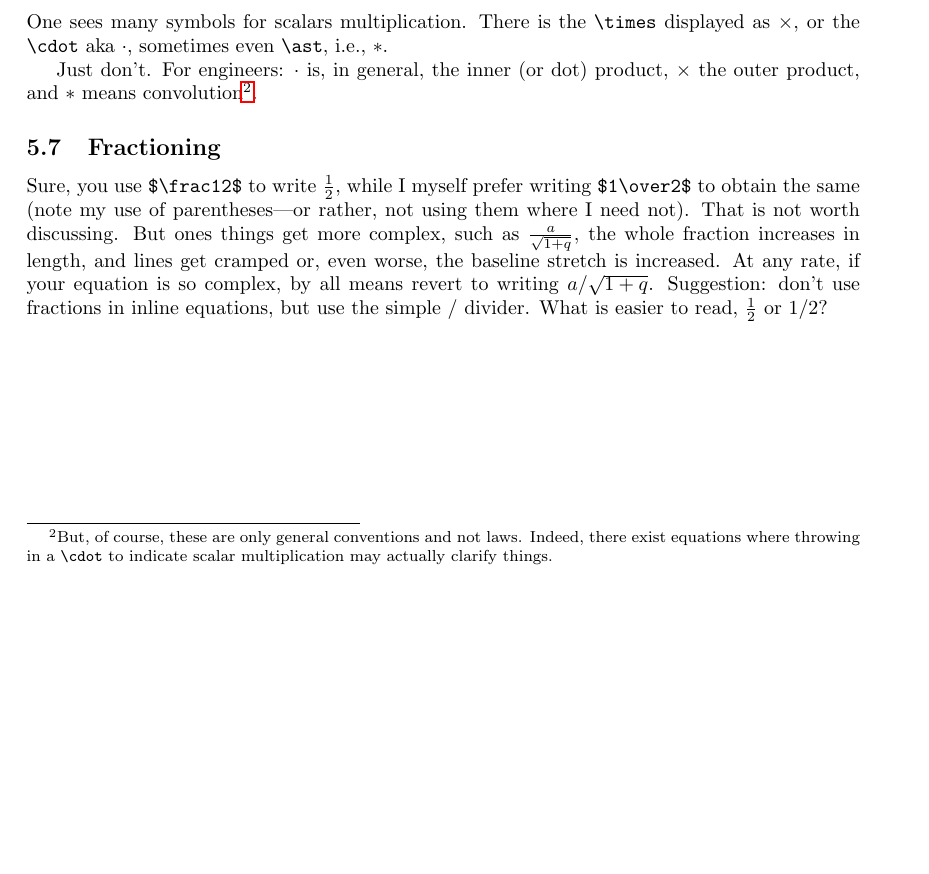
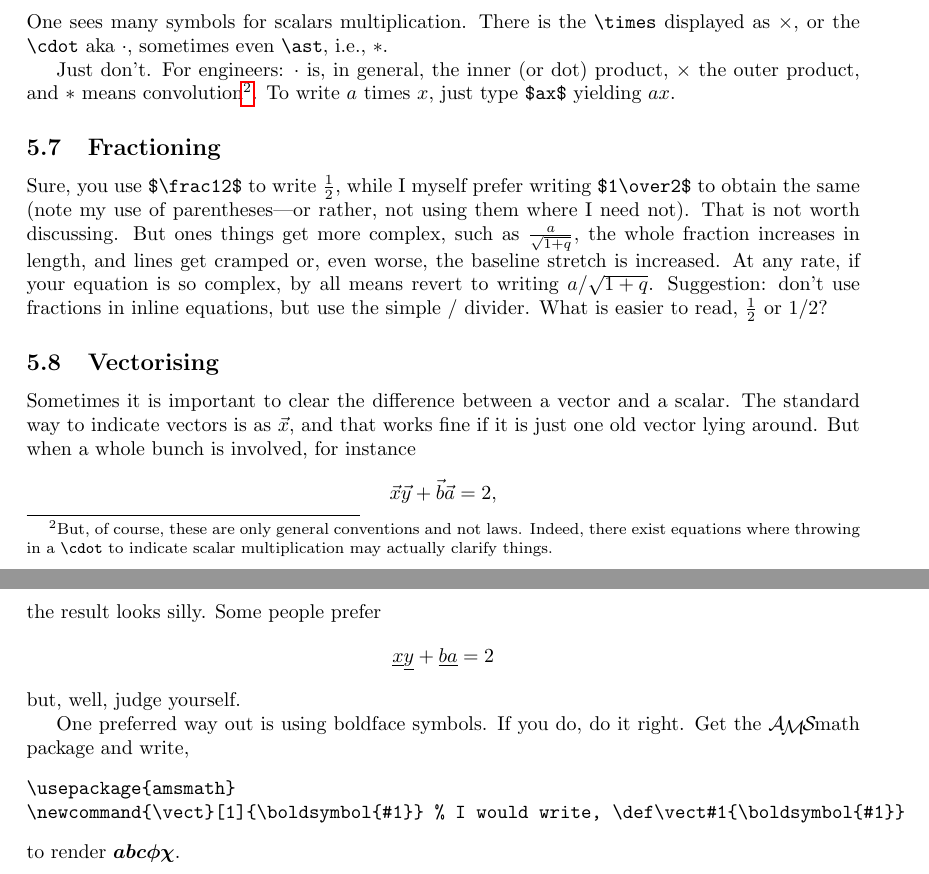
Before and after one commit to smagt/LaTeX, a LaTeX document (writingPapersInLaTeX.tex): part of page 5 of 5 before the commit and two parts of pages 5 and 6 of 6 after it, the two joined at a grey line, cut so that both start at the same text, the shorter picture padded with empty space. Compiled offline with pdfLaTeX.

Commit message:
few additions stil

```diff
--- a/writingPapersInLaTeX.tex
+++ b/writingPapersInLaTeX.tex
@@ -12,6 +12,8 @@
 % the following two are needed to use \verb in a footnote
 \usepackage{fancyvrb}
 \VerbatimFootnotes
+
+\usepackage{amsmath}
 
 \title{Everything you always wanted to know about \LaTeX ing an article and I grew tired of telling\\[1ex]
 \footnotesize{version 3.1}}
@@ -249,7 +251,8 @@ or the \verb+\cdot+ aka $\cdot$, sometimes even \verb+\ast+, i.e., $\ast$.
 Just don't.  For engineers: $\cdot$ is, in general, the inner (or dot) product, $\times$ the
 outer product, and $\ast$ means convolution\footnote{But, of course, these are only
 general conventions and not laws.  Indeed, there exist equations where throwing in
-a \verb+\cdot+ to indicate scalar multiplication may actually clarify things.}.
+a \verb+\cdot+ to indicate scalar multiplication may actually clarify things.}. To write
+$a$ times $x$, just type \verb+$ax$+ yielding $ax$.
 
 
 \subsection{Fractioning}
@@ -260,4 +263,19 @@ fraction increases in length, and lines get cramped or, even worse, the baseline
 At any rate, if your equation is so complex, by all means revert to writing $a/{\sqrt{1+q}}$.   Suggestion:
 don't use fractions in inline equations, but use the simple / divider.  What is easier
 to read, $\frac12$ or $1/2$?
+
+\subsection{Vectorising}
+Sometimes it is important to clear the difference between a vector and a scalar.
+The standard way to indicate vectors is as $\vec x$, and that works fine if it is
+just one old vector lying around.  But when a whole bunch is involved, for instance
+$$ \vec x \vec y + \vec b \vec a = 2,$$ the result looks silly.  Some people
+prefer $$ \underline x \underline y + \underline b \underline a = 2$$ but, well,
+judge yourself.
+
+One preferred way out is using boldface symbols.  If you do, do it right.  Get the \AmS math package and write,
+\begin{verbatim}
+\usepackage{amsmath}
+\newcommand{\vect}[1]{\boldsymbol{#1}} % I would write, \def\vect#1{\boldsymbol{#1}}
+\end{verbatim}
+to render $\boldsymbol{abc\phi\chi}$.
 \end{document}
```
Also changed, not shown: writingPapersInLaTeX.pdf.
